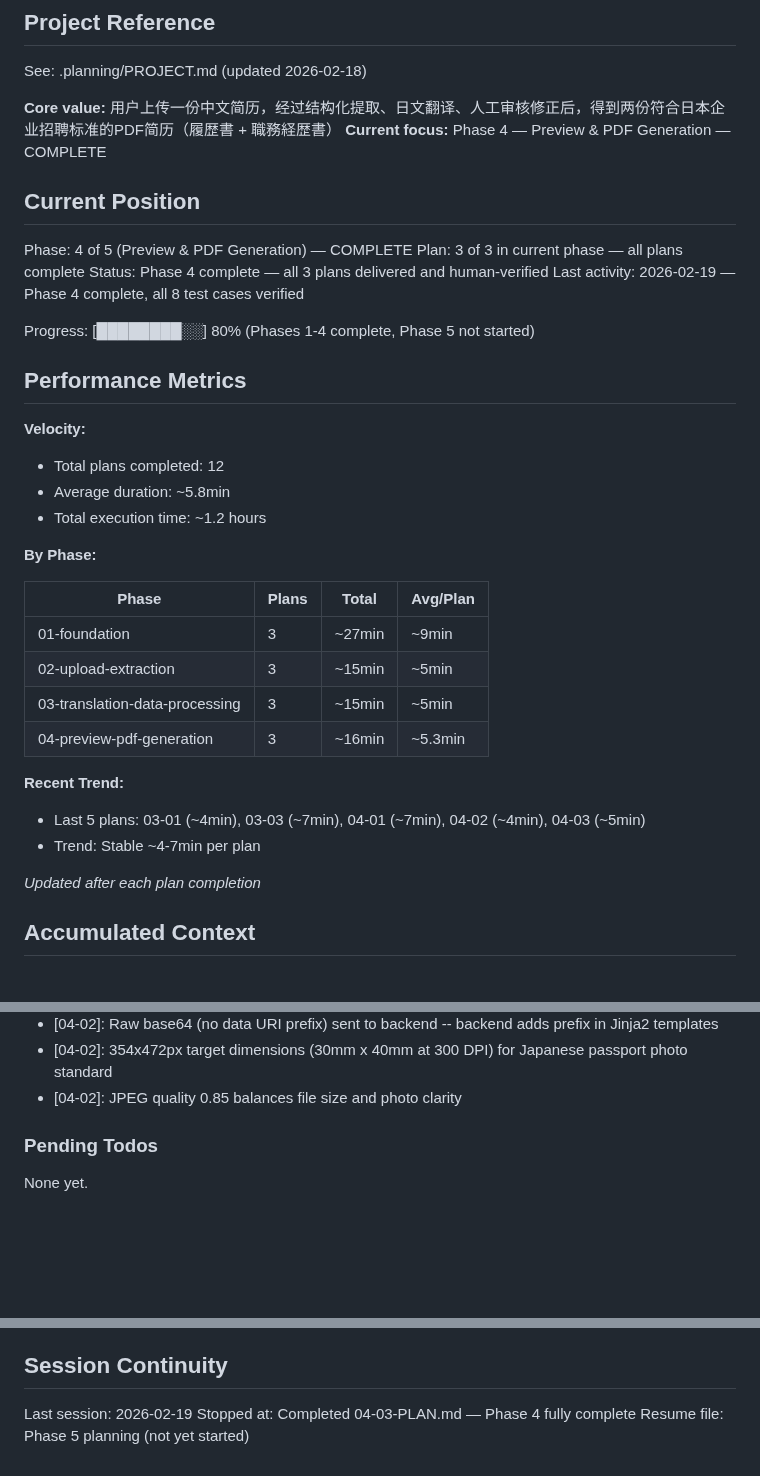
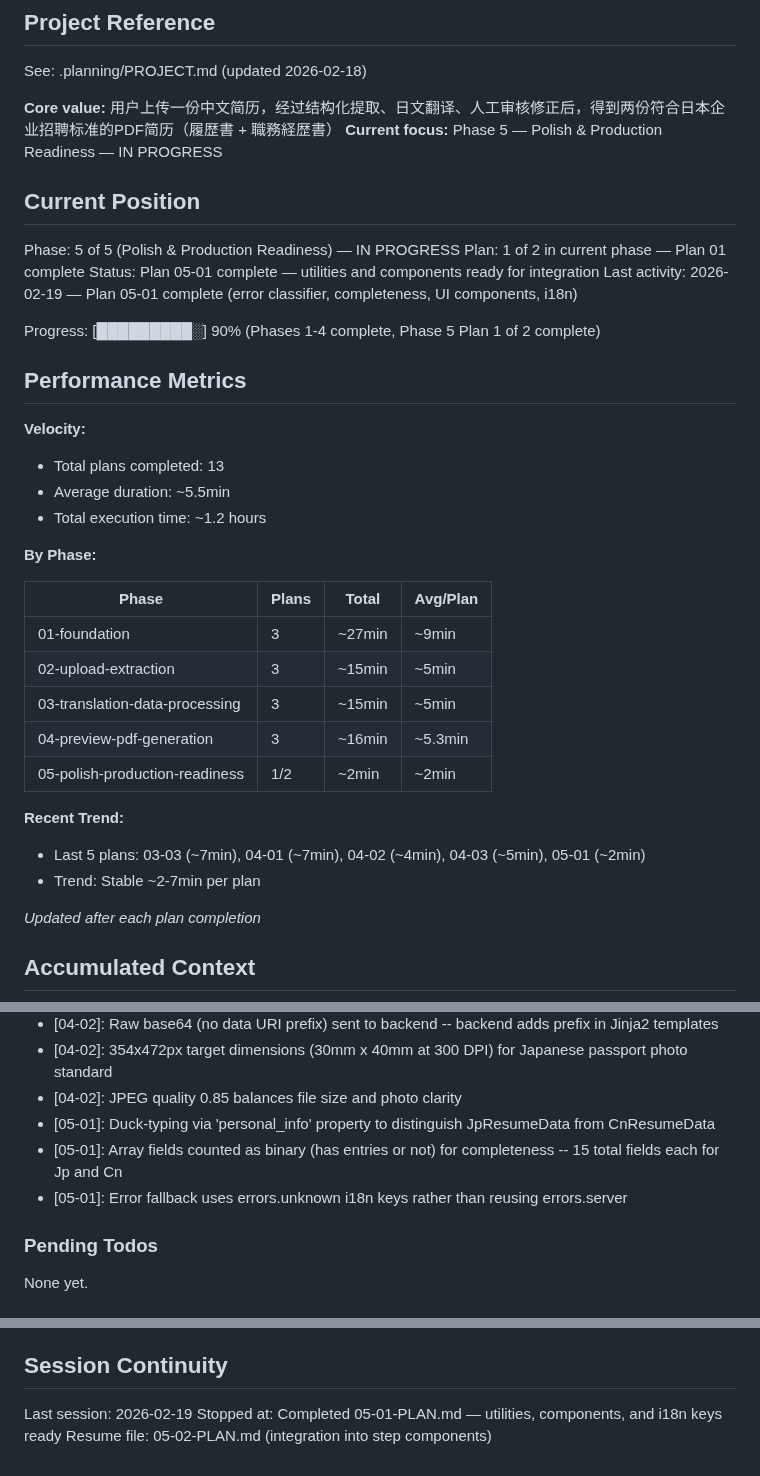
Before and after one commit to meltingBlue3/ai-resume-localizer, a Markdown page: .planning/STATE.md, 3 parts joined by grey strips. Drawn GitHub-style; blank space fills up the shorter version.

Commit message:
docs(05-01): complete utility modules and UI components plan
Co-Authored-By: Claude Sonnet 4.6 <noreply@anthropic.com>

```diff
--- a/.planning/STATE.md
+++ b/.planning/STATE.md
@@ -5,22 +5,22 @@
 See: .planning/PROJECT.md (updated 2026-02-18)
 
 **Core value:** 用户上传一份中文简历，经过结构化提取、日文翻译、人工审核修正后，得到两份符合日本企业招聘标准的PDF简历（履歴書 + 職務経歴書）
-**Current focus:** Phase 4 — Preview & PDF Generation — COMPLETE
+**Current focus:** Phase 5 — Polish & Production Readiness — IN PROGRESS
 
 ## Current Position
 
-Phase: 4 of 5 (Preview & PDF Generation) — COMPLETE
-Plan: 3 of 3 in current phase — all plans complete
-Status: Phase 4 complete — all 3 plans delivered and human-verified
-Last activity: 2026-02-19 — Phase 4 complete, all 8 test cases verified
+Phase: 5 of 5 (Polish & Production Readiness) — IN PROGRESS
+Plan: 1 of 2 in current phase — Plan 01 complete
+Status: Plan 05-01 complete — utilities and components ready for integration
+Last activity: 2026-02-19 — Plan 05-01 complete (error classifier, completeness, UI components, i18n)
 
-Progress: [████████░░] 80% (Phases 1-4 complete, Phase 5 not started)
+Progress: [█████████░] 90% (Phases 1-4 complete, Phase 5 Plan 1 of 2 complete)
 
 ## Performance Metrics
 
 **Velocity:**
-- Total plans completed: 12
-- Average duration: ~5.8min
+- Total plans completed: 13
+- Average duration: ~5.5min
 - Total execution time: ~1.2 hours
 
 **By Phase:**
@@ -31,10 +31,11 @@ Progress: [████████░░] 80% (Phases 1-4 complete, Phase 5 not
 | 02-upload-extraction | 3 | ~15min | ~5min |
 | 03-translation-data-processing | 3 | ~15min | ~5min |
 | 04-preview-pdf-generation | 3 | ~16min | ~5.3min |
+| 05-polish-production-readiness | 1/2 | ~2min | ~2min |
 
 **Recent Trend:**
-- Last 5 plans: 03-01 (~4min), 03-03 (~7min), 04-01 (~7min), 04-02 (~4min), 04-03 (~5min)
-- Trend: Stable ~4-7min per plan
+- Last 5 plans: 03-03 (~7min), 04-01 (~7min), 04-02 (~4min), 04-03 (~5min), 05-01 (~2min)
+- Trend: Stable ~2-7min per plan
 
 *Updated after each plan completion*
 
@@ -91,6 +92,9 @@ Recent decisions affecting current work:
 - [04-02]: Raw base64 (no data URI prefix) sent to backend -- backend adds prefix in Jinja2 templates
 - [04-02]: 354x472px target dimensions (30mm x 40mm at 300 DPI) for Japanese passport photo standard
 - [04-02]: JPEG quality 0.85 balances file size and photo clarity
+- [05-01]: Duck-typing via 'personal_info' property to distinguish JpResumeData from CnResumeData
+- [05-01]: Array fields counted as binary (has entries or not) for completeness -- 15 total fields each for Jp and Cn
+- [05-01]: Error fallback uses errors.unknown i18n keys rather than reusing errors.server
 
 ### Pending Todos
 
@@ -106,5 +110,5 @@ None yet.
 ## Session Continuity
 
 Last session: 2026-02-19
-Stopped at: Completed 04-03-PLAN.md — Phase 4 fully complete
-Resume file: Phase 5 planning (not yet started)
+Stopped at: Completed 05-01-PLAN.md — utilities, components, and i18n keys ready
+Resume file: 05-02-PLAN.md (integration into step components)
```
Also changed, not shown: 1 other file.
